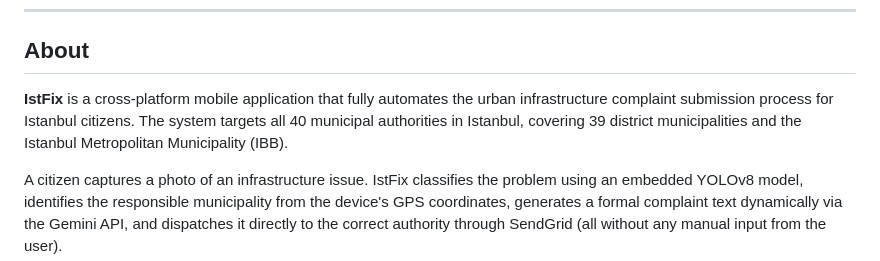
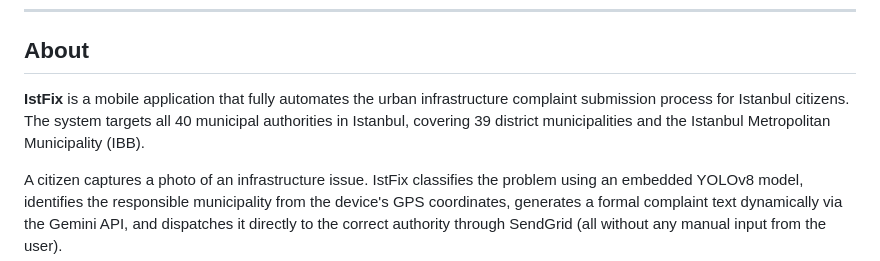
Before and after one commit to VolkanDolek/IstFix, a Markdown page: README.md, the part around the change. Rendered like a GitHub page.

Commit message:
Update IstFix description in README
Removed the word 'cross-platform' from the description of IstFix.

```diff
--- a/README.md
+++ b/README.md
@@ -23,7 +23,7 @@
 
 ## About
 
-**IstFix** is a cross-platform mobile application that fully automates the urban infrastructure complaint submission process for Istanbul citizens. The system targets all 40 municipal authorities in Istanbul, covering 39 district municipalities and the Istanbul Metropolitan Municipality (IBB).
+**IstFix** is a mobile application that fully automates the urban infrastructure complaint submission process for Istanbul citizens. The system targets all 40 municipal authorities in Istanbul, covering 39 district municipalities and the Istanbul Metropolitan Municipality (IBB).
 
 A citizen captures a photo of an infrastructure issue. IstFix classifies the problem using an embedded YOLOv8 model, identifies the responsible municipality from the device's GPS coordinates, generates a formal complaint text dynamically via the Gemini API, and dispatches it directly to the correct authority through SendGrid (all without any manual input from the user).
 
```
